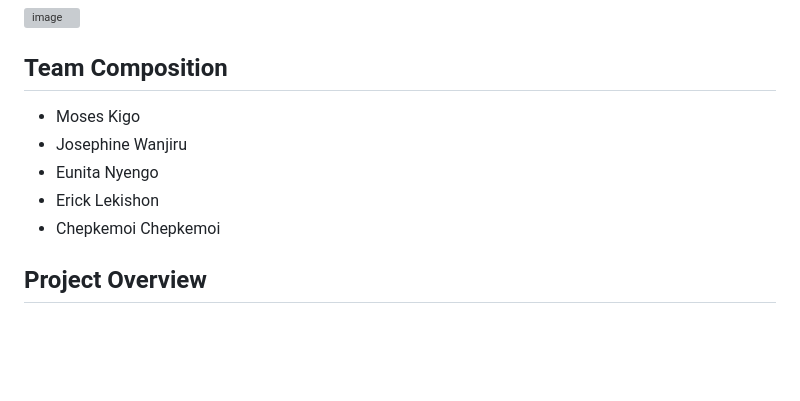
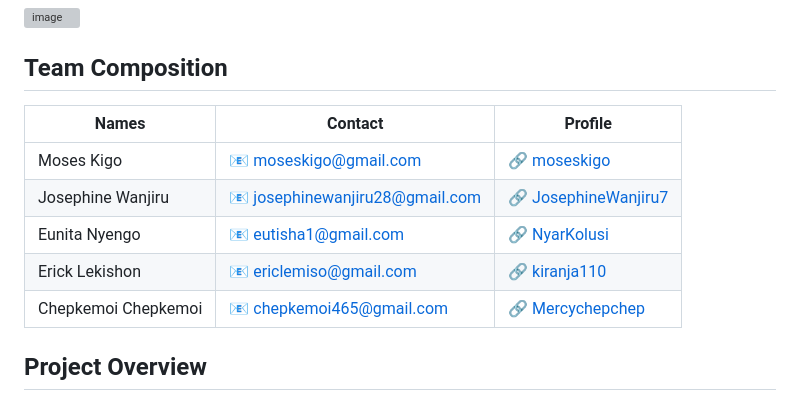
Before and after one commit to moseskigo/Capstone-Project, a Markdown page: ReadMe.md, the part around the change. Drawn GitHub-style; blank space fills up the shorter version; grey boxes are pictures that could not be loaded.

```diff
--- a/ReadMe.md
+++ b/ReadMe.md
@@ -2,11 +2,13 @@
 ![image](https://github.com/moseskigo/Capstone-Project/assets/128637199/b0d0b4aa-9783-49ab-ac00-740d83b97613)
 
 ## Team Composition
-* Moses Kigo
-* Josephine Wanjiru
-* Eunita Nyengo
-* Erick Lekishon
-* Chepkemoi Chepkemoi
+| Names             | Contact                              | Profile                              |
+|-------------------|--------------------------------------|--------------------------------------|
+| Moses Kigo        | 📧 [moseskigo@gmail.com](mailto:moseskigo@gmail.com) | 🔗 [moseskigo](https://github.com/moseskigo) |
+| Josephine Wanjiru | 📧 [josephinewanjiru28@gmail.com](mailto:josephinewanjiru28@gmail.com) | 🔗 [JosephineWanjiru7](https://github.com/JosephineWanjiru7) |
+| Eunita Nyengo     | 📧 [eutisha1@gmail.com](mailto:eutisha1@gmail.com) | 🔗 [NyarKolusi](https://github.com/NyarKolusi) |
+| Erick Lekishon    | 📧 [ericlemiso@gmail.com](mailto:ericlemiso@gmail.com) | 🔗 [kiranja110](https://github.com/kiranja110) |
+| Chepkemoi Chepkemoi | 📧 [chepkemoi465@gmail.com](mailto:chepkemoi465@gmail.com) | 🔗 [Mercychepchep](https://github.com/Mercychepchep) |
 
 ## Project Overview
 This project aims to leverage machine learning techniques to predict cardiovascular disease based on clinical and demographic data. By analyzing historical patient data, we intend to uncover risk factors, develop predictive models, and implement these models in a real-world health application.
```
